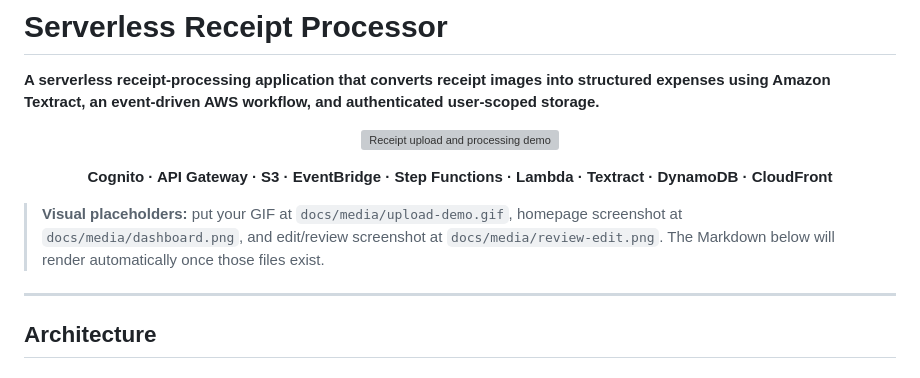
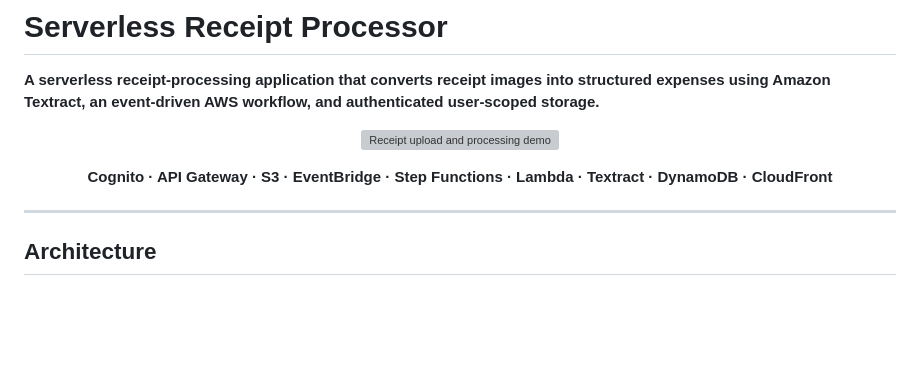
Before and after one commit to SahilBh01r1769/serverless-receipt-processor, a Markdown page: README.md, the part around the change. GitHub-like rendering; blank space fills up the shorter version; grey boxes are pictures that could not be loaded.

Commit message:
Remove visual placeholders section from README
Removed instructions for visual placeholders in README.

```diff
--- a/README.md
+++ b/README.md
@@ -9,8 +9,6 @@
 <p align="center">
   <strong>Cognito · API Gateway · S3 · EventBridge · Step Functions · Lambda · Textract · DynamoDB · CloudFront</strong>
 </p>
-
-> **Visual placeholders:** put your GIF at `docs/media/upload-demo.gif`, homepage screenshot at `docs/media/dashboard.png`, and edit/review screenshot at `docs/media/review-edit.png`. The Markdown below will render automatically once those files exist.
 
 ---
 
```
